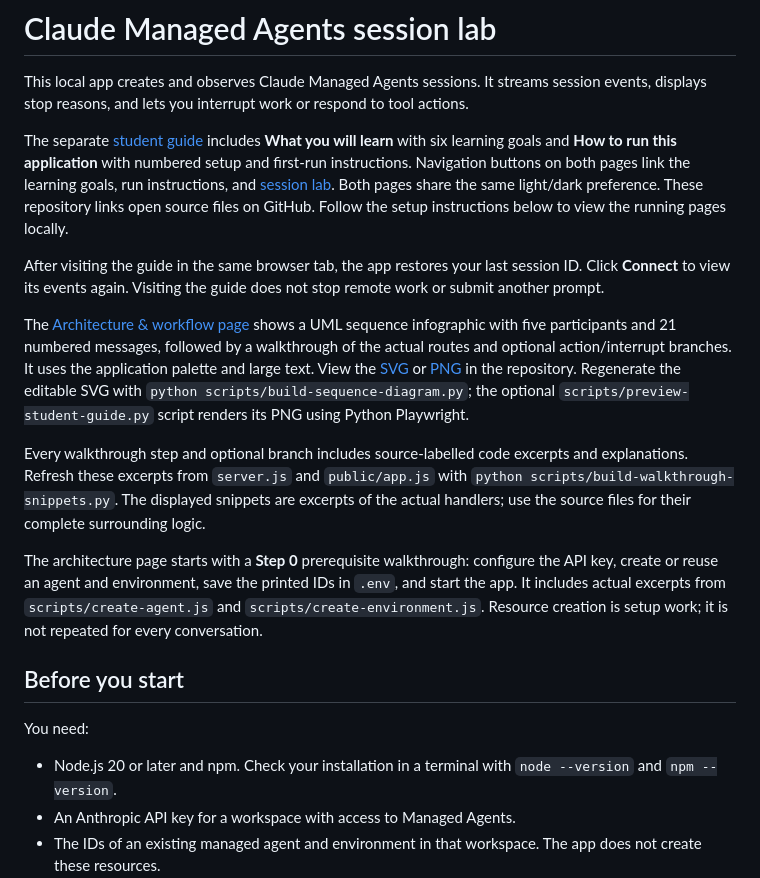
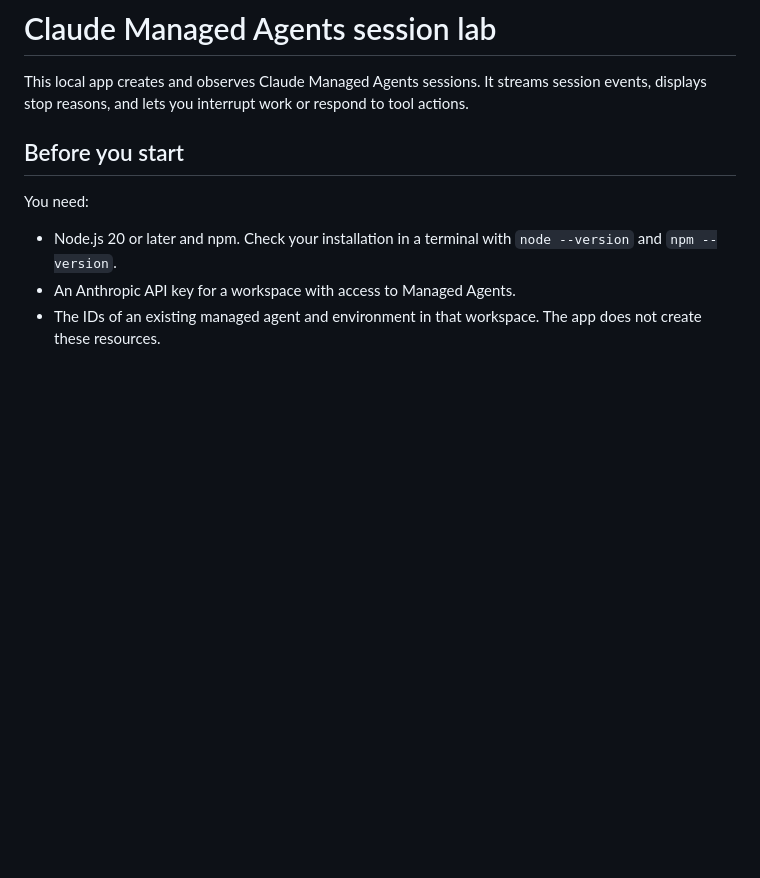
Before and after one commit to luiscoco/Udemy-claude-managed-agents-lesson-c01-app, a Markdown page: README.md, the part around the change. Drawn GitHub-style; blank space fills up the shorter version.

Commit message:
Remove student page links section from README

```diff
--- a/README.md
+++ b/README.md
@@ -1,16 +1,6 @@
 # Claude Managed Agents session lab
 
 This local app creates and observes Claude Managed Agents sessions. It streams session events, displays stop reasons, and lets you interrupt work or respond to tool actions.
-
-The separate [student guide](https://github.com/luiscoco/Udemy-claude-managed-agents-lesson-c01-app/blob/main/public/guide.html) includes **What you will learn** with six learning goals and **How to run this application** with numbered setup and first-run instructions. Navigation buttons on both pages link the learning goals, run instructions, and [session lab](https://github.com/luiscoco/Udemy-claude-managed-agents-lesson-c01-app/blob/main/public/index.html). Both pages share the same light/dark preference. These repository links open source files on GitHub. Follow the setup instructions below to view the running pages locally.
-
-After visiting the guide in the same browser tab, the app restores your last session ID. Click **Connect** to view its events again. Visiting the guide does not stop remote work or submit another prompt.
-
-The [Architecture & workflow page](https://github.com/luiscoco/Udemy-claude-managed-agents-lesson-c01-app/blob/main/public/architecture.html) shows a UML sequence infographic with five participants and 21 numbered messages, followed by a walkthrough of the actual routes and optional action/interrupt branches. It uses the application palette and large text. View the [SVG](https://github.com/luiscoco/Udemy-claude-managed-agents-lesson-c01-app/blob/main/public/architecture.svg) or [PNG](https://github.com/luiscoco/Udemy-claude-managed-agents-lesson-c01-app/blob/main/public/architecture.png) in the repository. Regenerate the editable SVG with `python scripts/build-sequence-diagram.py`; the optional `scripts/preview-student-guide.py` script renders its PNG using Python Playwright.
-
-Every walkthrough step and optional branch includes source-labelled code excerpts and explanations. Refresh these excerpts from `server.js` and `public/app.js` with `python scripts/build-walkthrough-snippets.py`. The displayed snippets are excerpts of the actual handlers; use the source files for their complete surrounding logic.
-
-The architecture page starts with a **Step 0** prerequisite walkthrough: configure the API key, create or reuse an agent and environment, save the printed IDs in `.env`, and start the app. It includes actual excerpts from `scripts/create-agent.js` and `scripts/create-environment.js`. Resource creation is setup work; it is not repeated for every conversation.
 
 ## Before you start
 
```
